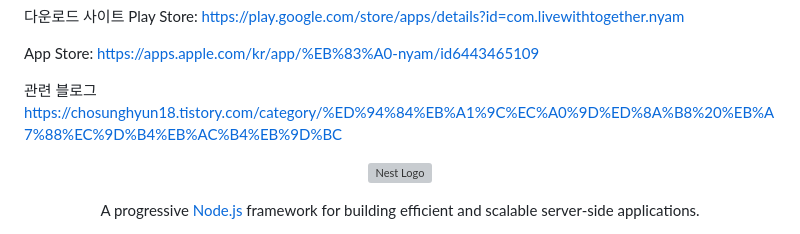
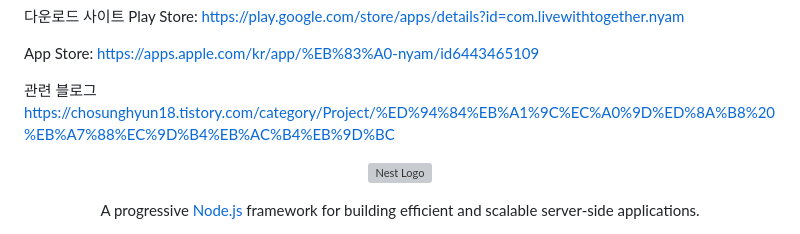
Before and after one commit to chosunghyun18/Nyam_Backend, a Markdown page: Nyam_Backend_proj/README.md, the part around the change. Rendered like a GitHub page; grey boxes are pictures that could not be loaded.

Commit message:
docs : update README.md

```diff
--- a/Nyam_Backend_proj/README.md
+++ b/Nyam_Backend_proj/README.md
@@ -13,7 +13,7 @@ Play Store: https://play.google.com/store/apps/details?id=com.livewithtogether.n
 App Store: https://apps.apple.com/kr/app/%EB%83%A0-nyam/id6443465109
 
 관련 블로그
-https://chosunghyun18.tistory.com/category/%ED%94%84%EB%A1%9C%EC%A0%9D%ED%8A%B8%20%EB%A7%88%EC%9D%B4%EB%AC%B4%EB%9D%BC
+https://chosunghyun18.tistory.com/category/Project/%ED%94%84%EB%A1%9C%EC%A0%9D%ED%8A%B8%20%EB%A7%88%EC%9D%B4%EB%AC%B4%EB%9D%BC
 
 
 
```
